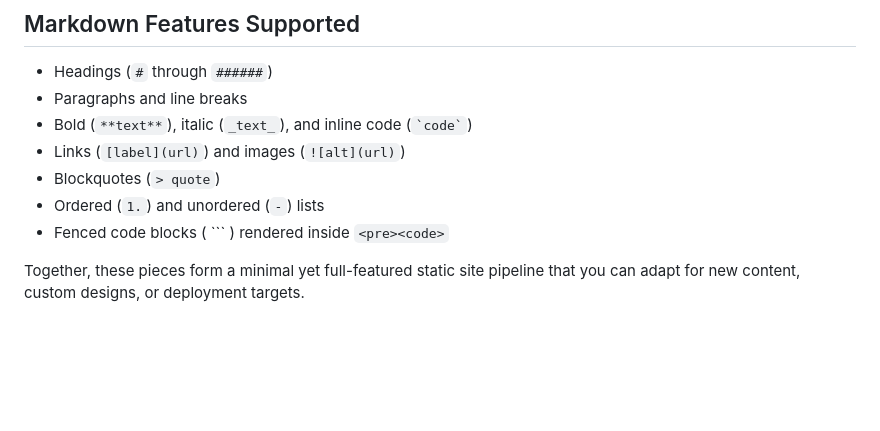
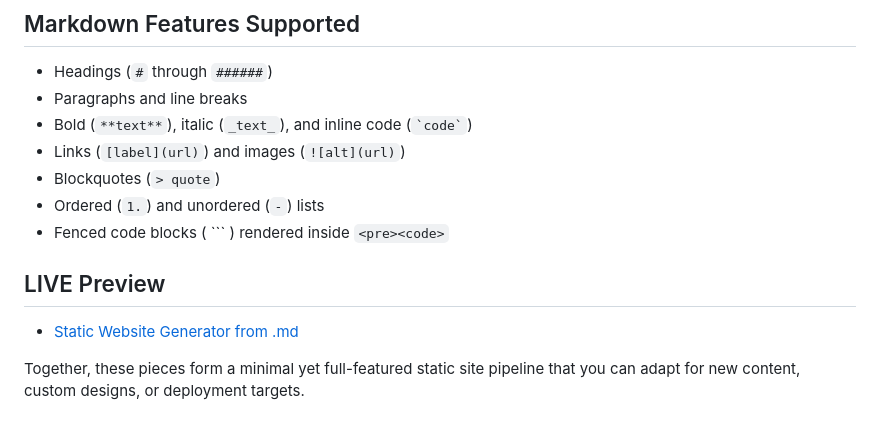
Before and after one commit to vladutmocanugabriel/static_website_builder, a Markdown page: README.md, the part around the change. GitHub-like rendering; blank space fills up the shorter version.

Commit message:
added live preview link to md

````diff
--- a/README.md
+++ b/README.md
@@ -43,4 +43,7 @@ This project is a Python-powered static site generator that turns Markdown conte
 - Ordered (`1.`) and unordered (`-`) lists
 - Fenced code blocks ( ``` ) rendered inside `<pre><code>`
 
+## LIVE Preview
+- [Static Website Generator from .md](https://vladutmocanugabriel.github.io/static_website_builder/)
+
 Together, these pieces form a minimal yet full-featured static site pipeline that you can adapt for new content, custom designs, or deployment targets.
````
